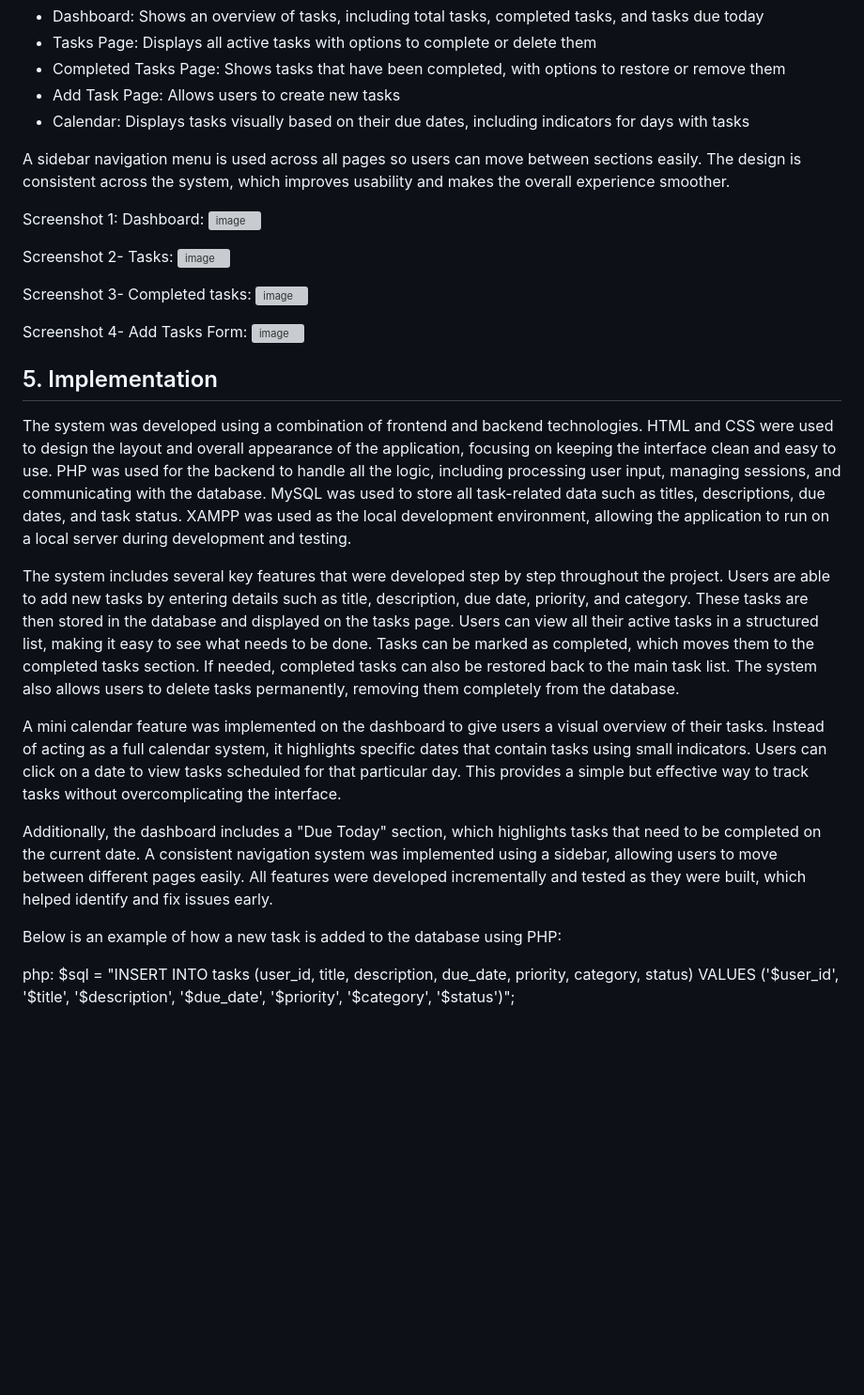
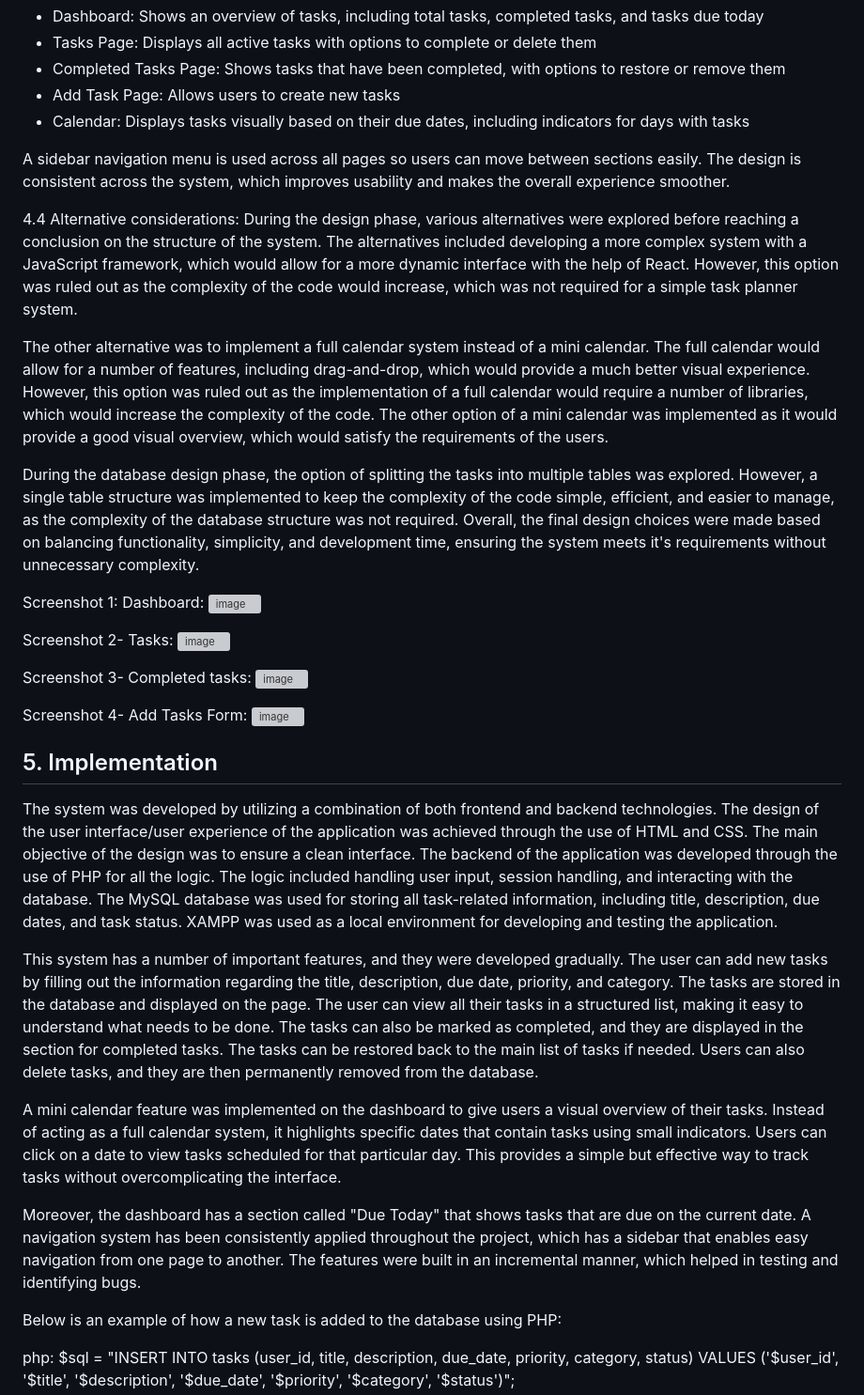
Before and after one commit to k-n195/SD2, a Markdown page: README.md, the part around one of its changes. Shown at 94% size. Rendered like a GitHub page; blank space fills up the shorter version; grey boxes are pictures that could not be loaded.

```diff
--- a/README.md
+++ b/README.md
@@ -99,6 +99,14 @@ The main pages in the system include:
 
 A sidebar navigation menu is used across all pages so users can move between sections easily. The design is consistent across the system, which improves usability and makes the overall experience smoother.
 
+4.4 Alternative considerations:
+During the design phase, various alternatives were explored before reaching a conclusion on the structure of the system. The alternatives included developing a more complex system with a JavaScript framework, which would allow for a more dynamic interface with the help of React. However, this option was ruled out as the complexity of the code would increase, which was not required for a simple task planner system.
+
+The other alternative was to implement a full calendar system instead of a mini calendar. The full calendar would allow for a number of features, including drag-and-drop, which would provide a much better visual experience. However, this option was ruled out as the implementation of a full calendar would require a number of libraries, which would increase the complexity of the code. The other option of a mini calendar was implemented as it would provide a good visual overview, which would satisfy the requirements of the users.
+
+During the database design phase, the option of splitting the tasks into multiple tables was explored. However, a single table structure was implemented to keep the complexity of the code simple, efficient, and easier to manage, as the complexity of the database structure was not required.
+Overall, the final design choices were made based on balancing functionality, simplicity, and development time, ensuring the system meets it's requirements without unnecessary complexity.
+
 Screenshot 1: Dashboard:
 <img width="1440" height="810" alt="image" src="https://github.com/user-attachments/assets/a8ee633f-169b-4371-bc4a-8ac9c0dbeecf" />
 
@@ -112,13 +120,14 @@ Screenshot 4- Add Tasks Form:
 <img width="1440" height="810" alt="image" src="https://github.com/user-attachments/assets/9f3c4fe8-6852-4a17-bc9f-233ba2bce411" />
 
 ## 5. Implementation
-The system was developed using a combination of frontend and backend technologies. HTML and CSS were used to design the layout and overall appearance of the application, focusing on keeping the interface clean and easy to use. PHP was used for the backend to handle all the logic, including processing user input, managing sessions, and communicating with the database. MySQL was used to store all task-related data such as titles, descriptions, due dates, and task status. XAMPP was used as the local development environment, allowing the application to run on a local server during development and testing.
+The system was developed by utilizing a combination of both frontend and backend technologies. The design of the user interface/user experience of the application was achieved through the use of HTML and CSS. The main objective of the design was to ensure a clean interface. The backend of the application was developed through the use of PHP for all the logic. The logic included handling user input, session handling, and interacting with the database. The MySQL database was used for storing all task-related information, including title, description, due dates, and task status. XAMPP was used as a local environment for developing and testing the application.
 
-The system includes several key features that were developed step by step throughout the project. Users are able to add new tasks by entering details such as title, description, due date, priority, and category. These tasks are then stored in the database and displayed on the tasks page. Users can view all their active tasks in a structured list, making it easy to see what needs to be done. Tasks can be marked as completed, which moves them to the completed tasks section. If needed, completed tasks can also be restored back to the main task list. The system also allows users to delete tasks permanently, removing them completely from the database.
+This system has a number of important features, and they were developed gradually. The user can add new tasks by filling out the information regarding the title, description, due date, priority, and category. The tasks are stored in the database and displayed on the page. The user can view all their tasks in a structured list, making it easy to understand what needs to be done. The tasks can also be marked as completed, and they are displayed in the section for completed tasks. The tasks can be restored back to the main list of tasks if needed. Users can also delete tasks, and they are then permanently removed from the database.
 
 A mini calendar feature was implemented on the dashboard to give users a visual overview of their tasks. Instead of acting as a full calendar system, it highlights specific dates that contain tasks using small indicators. Users can click on a date to view tasks scheduled for that particular day. This provides a simple but effective way to track tasks without overcomplicating the interface.
 
-Additionally, the dashboard includes a "Due Today" section, which highlights tasks that need to be completed on the current date. A consistent navigation system was implemented using a sidebar, allowing users to move between different pages easily. All features were developed incrementally and tested as they were built, which helped identify and fix issues early.
+Moreover, the dashboard has a section called "Due Today" that shows tasks that are due on the current date. A navigation system has been consistently applied throughout the project, which has a sidebar that enables easy navigation from one page to another. The features were built in an incremental manner, which helped in testing and identifying bugs.
+
 
 Below is an example of how a new task is added to the database using PHP:
 
```
Also changed, not shown: other parts of README.md (+8 -8 lines).
